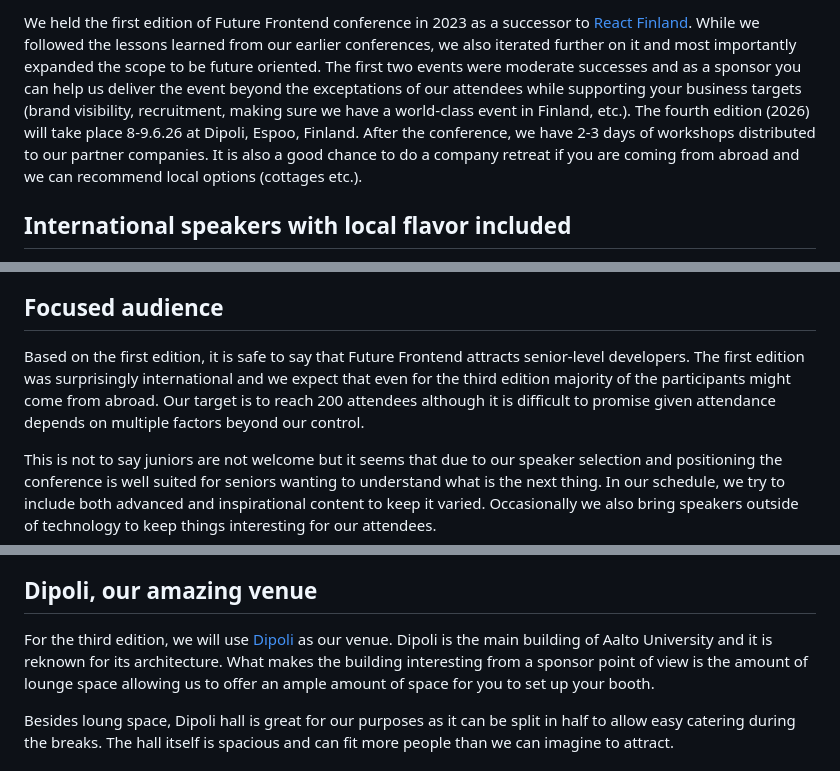
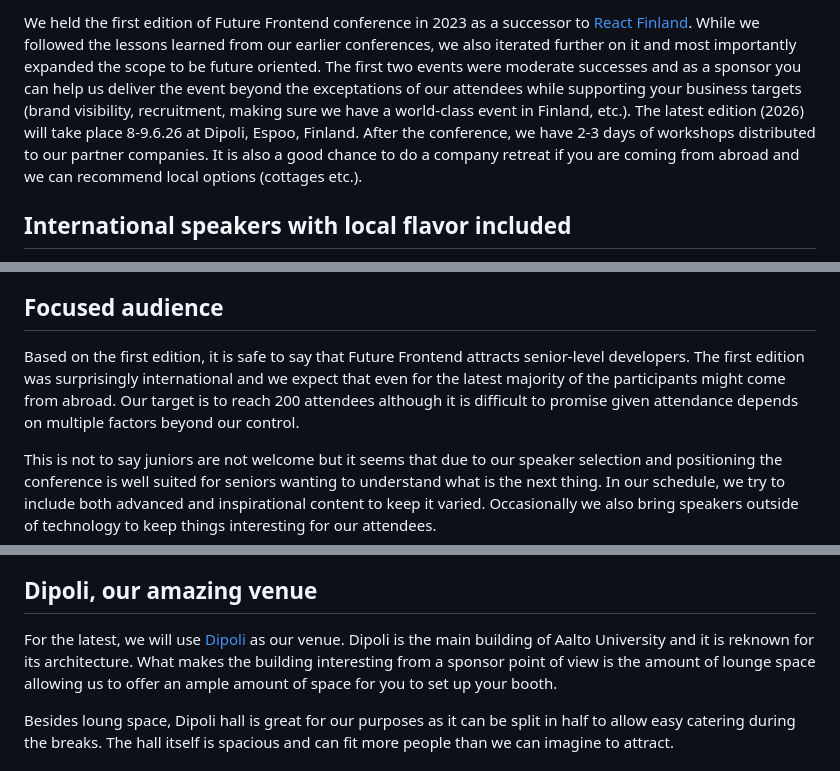
Before and after one commit to ReactFinland/future-frontend-site, a Markdown page: content/for-sponsors.md, 3 parts joined by grey strips. GitHub-like rendering.

Commit message:
chore: Tune wording

```diff
--- a/content/for-sponsors.md
+++ b/content/for-sponsors.md
@@ -1,4 +1,4 @@
-We held the first edition of Future Frontend conference in 2023 as a successor to [React Finland](https://react-finland.fi/). While we followed the lessons learned from our earlier conferences, we also iterated further on it and most importantly expanded the scope to be future oriented. The first two events were moderate successes and as a sponsor you can help us deliver the event beyond the exceptations of our attendees while supporting your business targets (brand visibility, recruitment, making sure we have a world-class event in Finland, etc.). The fourth edition (2026) will take place 8-9.6.26 at Dipoli, Espoo, Finland. After the conference, we have 2-3 days of workshops distributed to our partner companies. It is also a good chance to do a company retreat if you are coming from abroad and we can recommend local options (cottages etc.).
+We held the first edition of Future Frontend conference in 2023 as a successor to [React Finland](https://react-finland.fi/). While we followed the lessons learned from our earlier conferences, we also iterated further on it and most importantly expanded the scope to be future oriented. The first two events were moderate successes and as a sponsor you can help us deliver the event beyond the exceptations of our attendees while supporting your business targets (brand visibility, recruitment, making sure we have a world-class event in Finland, etc.). The latest edition (2026) will take place 8-9.6.26 at Dipoli, Espoo, Finland. After the conference, we have 2-3 days of workshops distributed to our partner companies. It is also a good chance to do a company retreat if you are coming from abroad and we can recommend local options (cottages etc.).
 
 ## International speakers with local flavor included
 
@@ -10,7 +10,7 @@ We do not offer speaker slots to our sponsors. Occasionally there may have been
 
 ## Focused audience
 
-Based on the first edition, it is safe to say that Future Frontend attracts senior-level developers. The first edition was surprisingly international and we expect that even for the third edition majority of the participants might come from abroad. Our target is to reach 200 attendees although it is difficult to promise given attendance depends on multiple factors beyond our control.
+Based on the first edition, it is safe to say that Future Frontend attracts senior-level developers. The first edition was surprisingly international and we expect that even for the latest majority of the participants might come from abroad. Our target is to reach 200 attendees although it is difficult to promise given attendance depends on multiple factors beyond our control.
 
 This is not to say juniors are not welcome but it seems that due to our speaker selection and positioning the conference is well suited for seniors wanting to understand what is the next thing. In our schedule, we try to include both advanced and inspirational content to keep it varied. Occasionally we also bring speakers outside of technology to keep things interesting for our attendees.
 
@@ -22,7 +22,7 @@ By supporting our conference, you will be visible both on a national and interna
 
 ## Dipoli, our amazing venue
 
-For the third edition, we will use [Dipoli](https://www.aalto.fi/en/locations/dipoli) as our venue. Dipoli is the main building of Aalto University and it is reknown for its architecture. What makes the building interesting from a sponsor point of view is the amount of lounge space allowing us to offer an ample amount of space for you to set up your booth.
+For the latest, we will use [Dipoli](https://www.aalto.fi/en/locations/dipoli) as our venue. Dipoli is the main building of Aalto University and it is reknown for its architecture. What makes the building interesting from a sponsor point of view is the amount of lounge space allowing us to offer an ample amount of space for you to set up your booth.
 
 Besides loung space, Dipoli hall is great for our purposes as it can be split in half to allow easy catering during the breaks. The hall itself is spacious and can fit more people than we can imagine to attract.
 
```
